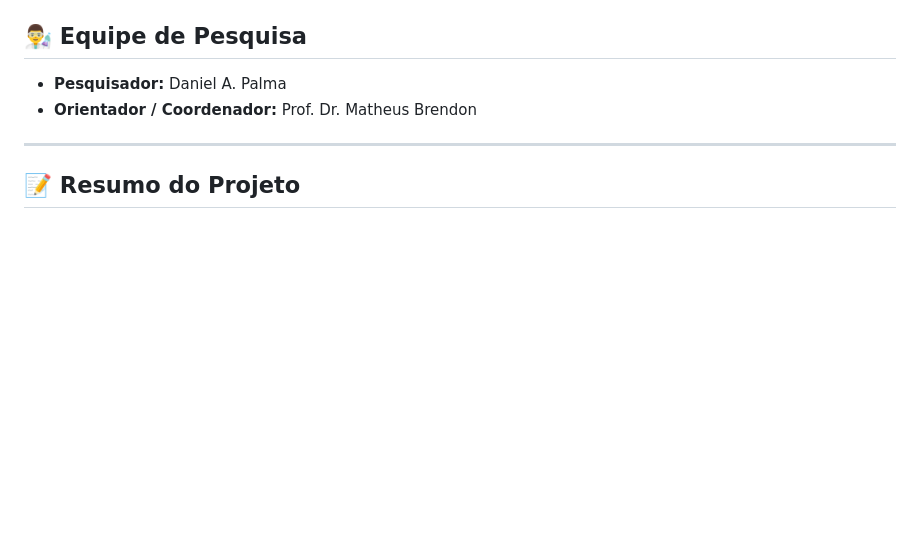
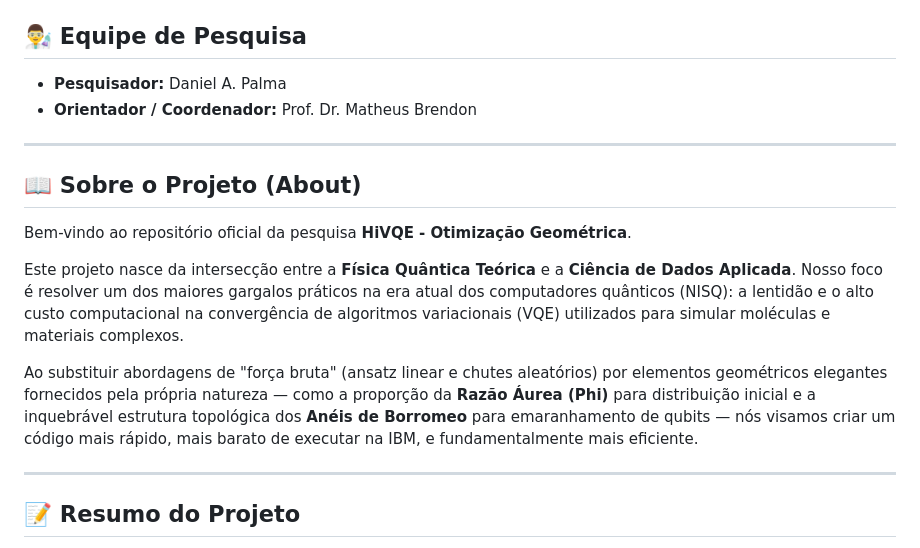
Before and after one commit to WebServiceDankar/hivqe-geometric-optimizer, a Markdown page: README.md, the part around the change. Drawn GitHub-style; blank space fills up the shorter version.

Commit message:
docs(intro): Adiciona secao 'Sobre o Projeto' para visitantes

```diff
--- a/README.md
+++ b/README.md
@@ -23,6 +23,16 @@
 ## 👨‍🔬 Equipe de Pesquisa
 - **Pesquisador:** Daniel A. Palma
 - **Orientador / Coordenador:** Prof. Dr. Matheus Brendon
+
+---
+
+## 📖 Sobre o Projeto (About)
+
+Bem-vindo ao repositório oficial da pesquisa **HiVQE - Otimização Geométrica**.
+
+Este projeto nasce da intersecção entre a **Física Quântica Teórica** e a **Ciência de Dados Aplicada**. Nosso foco é resolver um dos maiores gargalos práticos na era atual dos computadores quânticos (NISQ): a lentidão e o alto custo computacional na convergência de algoritmos variacionais (VQE) utilizados para simular moléculas e materiais complexos.
+
+Ao substituir abordagens de "força bruta" (ansatz linear e chutes aleatórios) por elementos geométricos elegantes fornecidos pela própria natureza — como a proporção da **Razão Áurea (Phi)** para distribuição inicial e a inquebrável estrutura topológica dos **Anéis de Borromeo** para emaranhamento de qubits — nós visamos criar um código mais rápido, mais barato de executar na IBM, e fundamentalmente mais eficiente.
 
 ---
 
```
